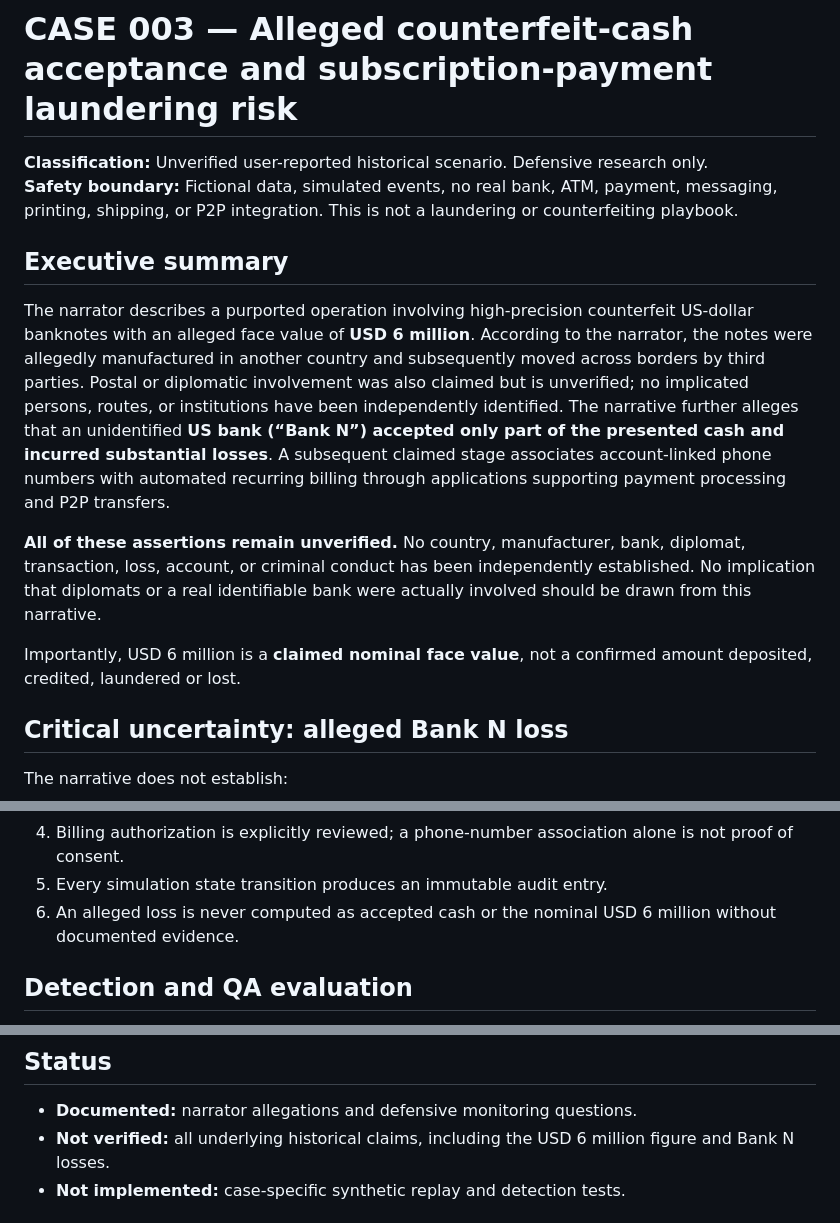
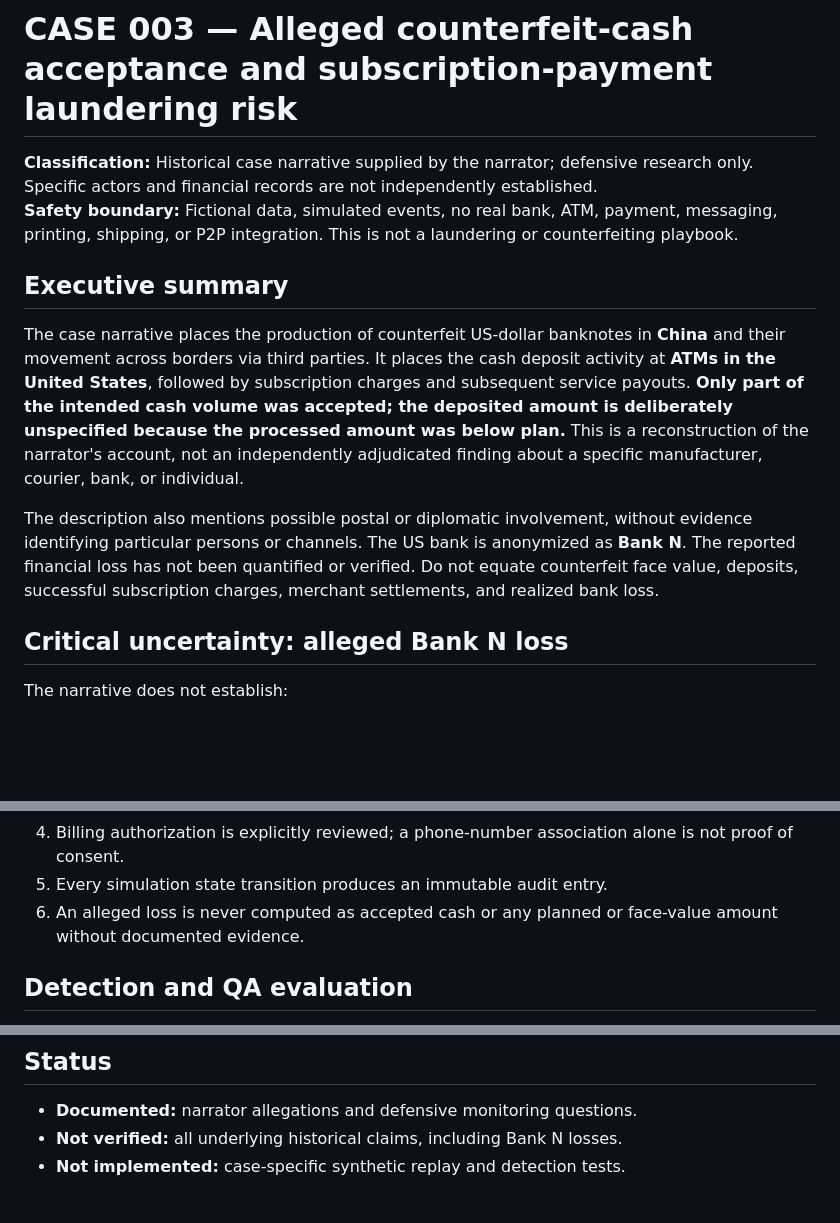
Before and after one commit to kirillpistol/Financial-Mixer-Lab, a Markdown page: cases/case-03-counterfeit-cash-billing-risk.md, 3 parts joined by grey strips. Drawn GitHub-style; blank space fills up the shorter version.

Commit message:
Clarify CASE 003 China origin, US ATM deposits and unspecified partial volume

```diff
--- a/cases/case-03-counterfeit-cash-billing-risk.md
+++ b/cases/case-03-counterfeit-cash-billing-risk.md
@@ -1,15 +1,13 @@
 # CASE 003 — Alleged counterfeit-cash acceptance and subscription-payment laundering risk
 
-**Classification:** Unverified user-reported historical scenario. Defensive research only.
+**Classification:** Historical case narrative supplied by the narrator; defensive research only. Specific actors and financial records are not independently established.
 **Safety boundary:** Fictional data, simulated events, no real bank, ATM, payment, messaging, printing, shipping, or P2P integration. This is not a laundering or counterfeiting playbook.
 
 ## Executive summary
 
-The narrator describes a purported operation involving high-precision counterfeit US-dollar banknotes with an alleged face value of **USD 6 million**. According to the narrator, the notes were allegedly manufactured in another country and subsequently moved across borders by third parties. Postal or diplomatic involvement was also claimed but is unverified; no implicated persons, routes, or institutions have been independently identified. The narrative further alleges that an unidentified **US bank (“Bank N”) accepted only part of the presented cash and incurred substantial losses**. A subsequent claimed stage associates account-linked phone numbers with automated recurring billing through applications supporting payment processing and P2P transfers.
+The case narrative places the production of counterfeit US-dollar banknotes in **China** and their movement across borders via third parties. It places the cash deposit activity at **ATMs in the United States**, followed by subscription charges and subsequent service payouts. **Only part of the intended cash volume was accepted; the deposited amount is deliberately unspecified because the processed amount was below plan.** This is a reconstruction of the narrator's account, not an independently adjudicated finding about a specific manufacturer, courier, bank, or individual.
 
-**All of these assertions remain unverified.** No country, manufacturer, bank, diplomat, transaction, loss, account, or criminal conduct has been independently established. No implication that diplomats or a real identifiable bank were actually involved should be drawn from this narrative.
-
-Importantly, USD 6 million is a **claimed nominal face value**, not a confirmed amount deposited, credited, laundered or lost.
+The description also mentions possible postal or diplomatic involvement, without evidence identifying particular persons or channels. The US bank is anonymized as **Bank N**. The reported financial loss has not been quantified or verified. Do not equate counterfeit face value, deposits, successful subscription charges, merchant settlements, and realized bank loss.
 
 ## Critical uncertainty: alleged Bank N loss
 
@@ -48,7 +46,7 @@ Invariants:
 3. Cash-origin risk tags survive all simulated accounting transitions.
 4. Billing authorization is explicitly reviewed; a phone-number association alone is not proof of consent.
 5. Every simulation state transition produces an immutable audit entry.
-6. An alleged loss is never computed as accepted cash or the nominal USD 6 million without documented evidence.
+6. An alleged loss is never computed as accepted cash or any planned or face-value amount without documented evidence.
 
 ## Detection and QA evaluation
 
@@ -61,7 +59,7 @@ Approximate historical period; public source for the alleged claim; whether Bank
 ## Status
 
 - **Documented:** narrator allegations and defensive monitoring questions.
-- **Not verified:** all underlying historical claims, including the USD 6 million figure and Bank N losses.
+- **Not verified:** all underlying historical claims, including Bank N losses.
 - **Not implemented:** case-specific synthetic replay and detection tests.
 
 ## Supplement A — Alleged SMS flooding around pre-existing recurring billing
```
